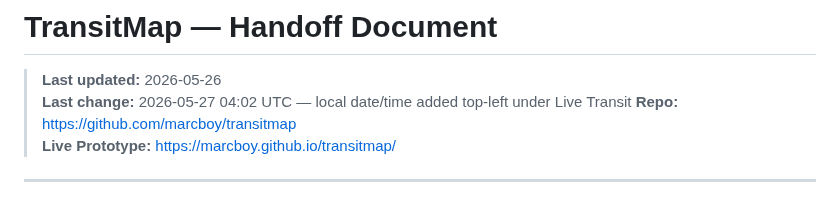
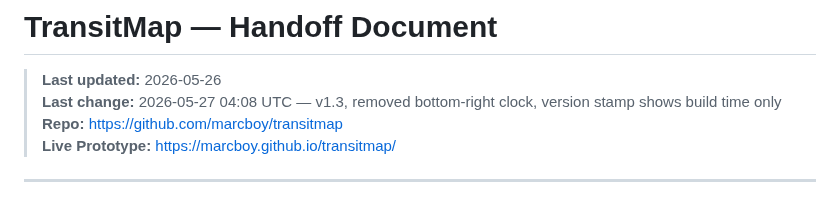
Before and after one commit to marcboy/transitmap, a Markdown page: HANDOFF.md, the part around the change. GitHub-like rendering.

Commit message:
Handoff: v1.3 changes

```diff
--- a/HANDOFF.md
+++ b/HANDOFF.md
@@ -1,7 +1,7 @@
 # TransitMap — Handoff Document
 
 > **Last updated:** 2026-05-26
-> **Last change:** 2026-05-27 04:02 UTC — local date/time added top-left under Live Transit
+> **Last change:** 2026-05-27 04:08 UTC — v1.3, removed bottom-right clock, version stamp shows build time only
 > **Repo:** https://github.com/marcboy/transitmap
 > **Live Prototype:** https://marcboy.github.io/transitmap/
 
```
